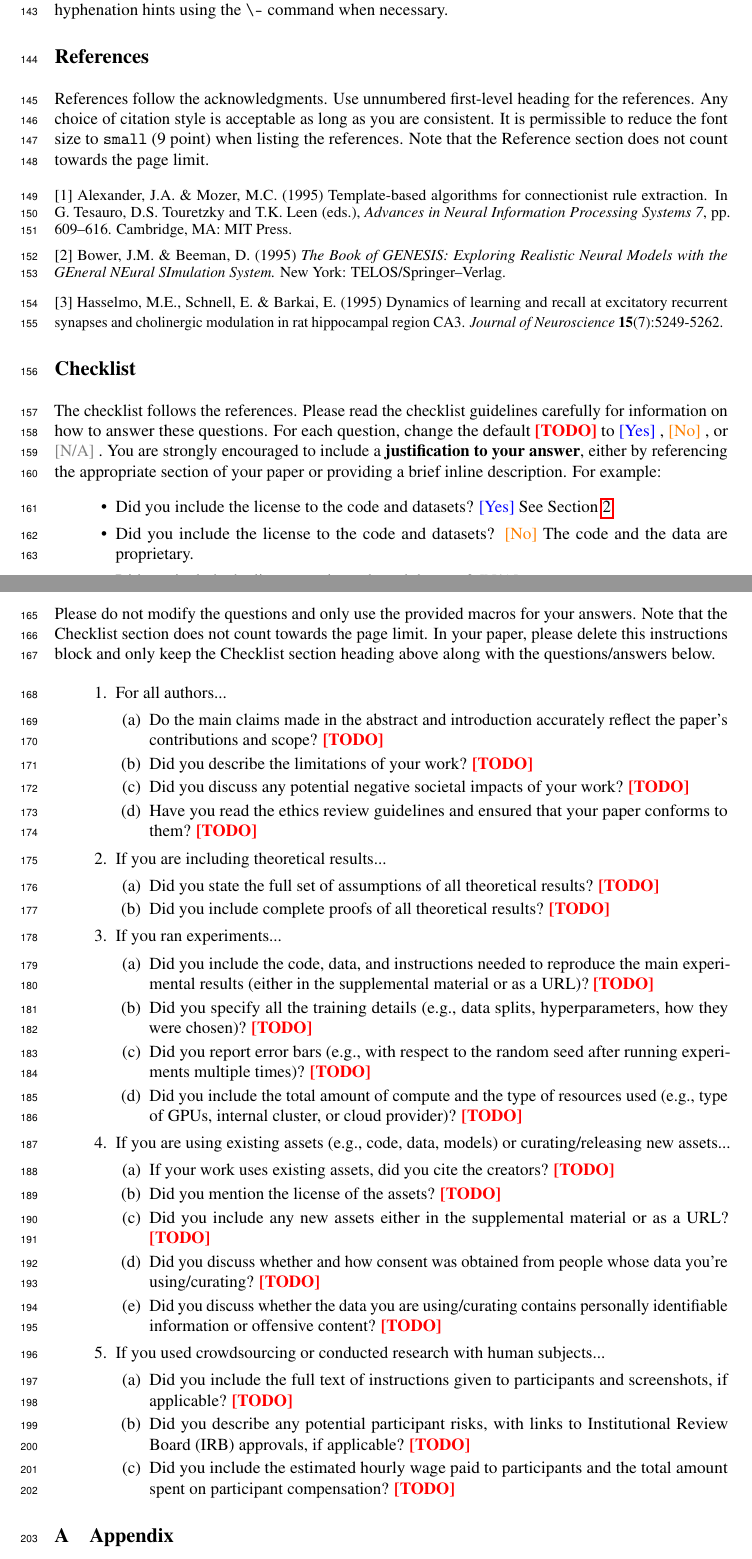
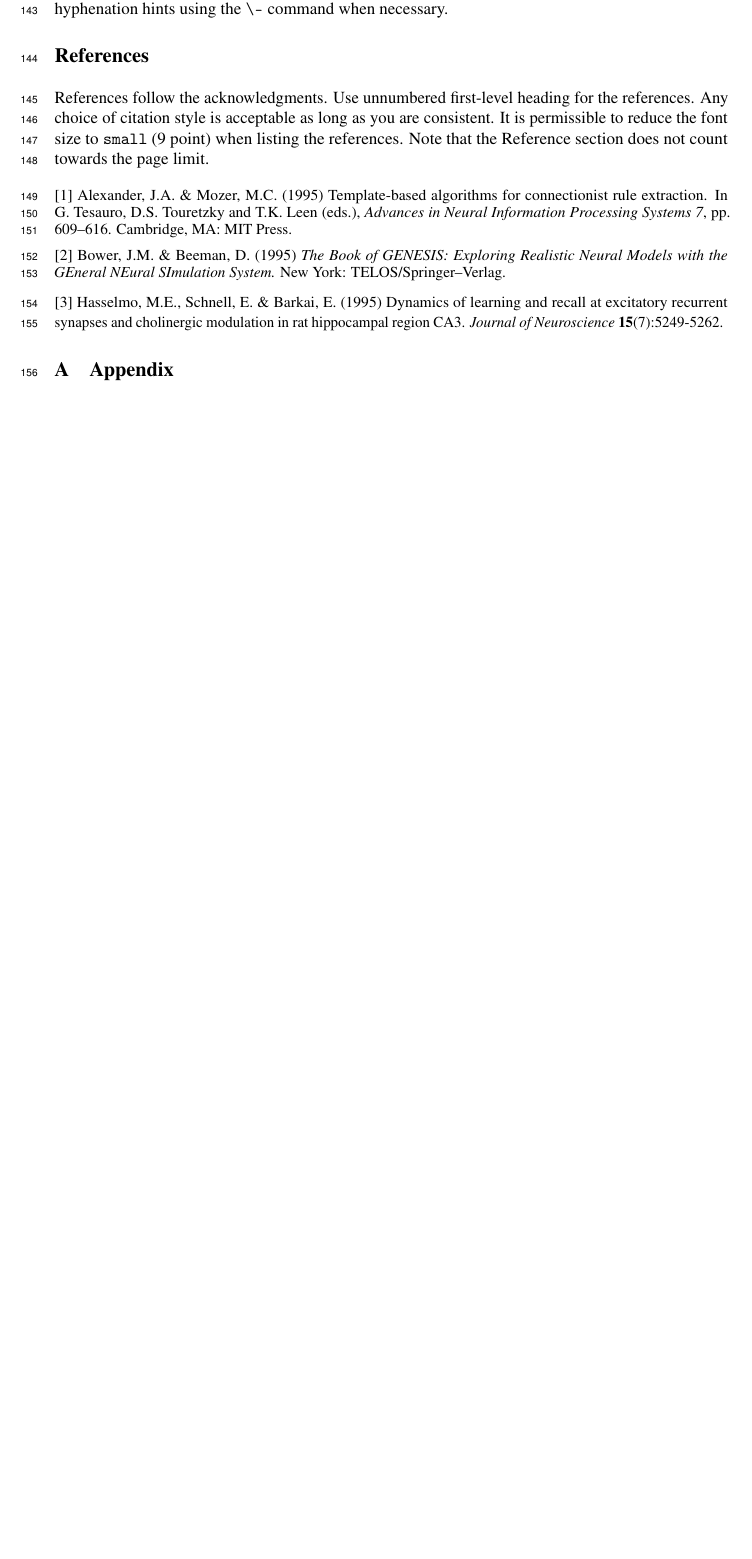
Before and after one commit to neurips2021workshopFL/NFFL-2021, a LaTeX paper (files/NFFL2021.tex, which reads files/NFFL2021.sty): two parts of pages 5 and 6 of 6 before the commit and part of page 5 of 5 after it, the two joined at a grey line, cut so that both start at the same text, the shorter picture padded with empty space. Compiled offline with pdfLaTeX.

Commit message:
update files

```diff
--- a/files/NFFL2021.sty
+++ b/files/NFFL2021.sty
@@ -53,9 +53,9 @@
 \renewcommand{\sfdefault}{phv}
 
 % change this every year for notice string at bottom
-\newcommand{\@neuripsordinal}{35th}
+\newcommand{\@neuripsordinal}{1st}
 \newcommand{\@neuripsyear}{2021}
-\newcommand{\@neuripslocation}{Sydney, Australia}
+\newcommand{\@neuripslocation}{Virtual Meeting}
 
 % acknowledgments
 \usepackage{environ}
@@ -73,12 +73,12 @@
 \else
   \if@neuripsfinal
     \newcommand{\@noticestring}{%
-      \@neuripsordinal\/ Workshop on New Frontiers in Federated Learning
-      (NeurIPS \@neuripsyear), \@neuripslocation.%
+      \@neuripsordinal\/ NeurIPS Workshop on New Frontiers in Federated Learning
+      (NFFL \@neuripsyear), \@neuripslocation.%
     }
   \else
     \newcommand{\@noticestring}{%
-      Submitted to \@neuripsordinal\/ Workshop on New Frontiers in Federated Learning (NeurIPS \@neuripsyear). Do not distribute.%
+      Submitted to \@neuripsordinal\/ NeurIPS Workshop on New Frontiers in Federated Learning (NFFL \@neuripsyear). Do not distribute.%
     }
 
     % hide the acknowledgements
--- a/files/NFFL2021.tex
+++ b/files/NFFL2021.tex
@@ -398,89 +398,6 @@ recall at excitatory recurrent synapses and cholinergic modulation in rat
 hippocampal region CA3. {\it Journal of Neuroscience} {\bf 15}(7):5249-5262.
 }
 
-%%%%%%%%%%%%%%%%%%%%%%%%%%%%%%%%%%%%%%%%%%%%%%%%%%%%%%%%%%%%
-\section*{Checklist}
-
-%%% BEGIN INSTRUCTIONS %%%
-The checklist follows the references.  Please
-read the checklist guidelines carefully for information on how to answer these
-questions.  For each question, change the default \answerTODO{} to \answerYes{},
-\answerNo{}, or \answerNA{}.  You are strongly encouraged to include a {\bf
-justification to your answer}, either by referencing the appropriate section of
-your paper or providing a brief inline description.  For example:
-\begin{itemize}
-  \item Did you include the license to the code and datasets? \answerYes{See Section~\ref{gen_inst}.}
-  \item Did you include the license to the code and datasets? \answerNo{The code and the data are proprietary.}
-  \item Did you include the license to the code and datasets? \answerNA{}
-\end{itemize}
-Please do not modify the questions and only use the provided macros for your
-answers.  Note that the Checklist section does not count towards the page
-limit.  In your paper, please delete this instructions block and only keep the
-Checklist section heading above along with the questions/answers below.
-%%% END INSTRUCTIONS %%%
-
-\begin{enumerate}
-
-\item For all authors...
-\begin{enumerate}
-  \item Do the main claims made in the abstract and introduction accurately reflect the paper's contributions and scope?
-    \answerTODO{}
-  \item Did you describe the limitations of your work?
-    \answerTODO{}
-  \item Did you discuss any potential negative societal impacts of your work?
-    \answerTODO{}
-  \item Have you read the ethics review guidelines and ensured that your paper conforms to them?
-    \answerTODO{}
-\end{enumerate}
-
-\item If you are including theoretical results...
-\begin{enumerate}
-  \item Did you state the full set of assumptions of all theoretical results?
-    \answerTODO{}
-	\item Did you include complete proofs of all theoretical results?
-    \answerTODO{}
-\end{enumerate}
-
-\item If you ran experiments...
-\begin{enumerate}
-  \item Did you include the code, data, and instructions needed to reproduce the main experimental results (either in the supplemental material or as a URL)?
-    \answerTODO{}
-  \item Did you specify all the training details (e.g., data splits, hyperparameters, how they were chosen)?
-    \answerTODO{}
-	\item Did you report error bars (e.g., with respect to the random seed after running experiments multiple times)?
-    \answerTODO{}
-	\item Did you include the total amount of compute and the type of resources used (e.g., type of GPUs, internal cluster, or cloud provider)?
-    \answerTODO{}
-\end{enumerate}
-
-\item If you are using existing assets (e.g., code, data, models) or curating/releasing new assets...
-\begin{enumerate}
-  \item If your work uses existing assets, did you cite the creators?
-    \answerTODO{}
-  \item Did you mention the license of the assets?
-    \answerTODO{}
-  \item Did you include any new assets either in the supplemental material or as a URL?
-    \answerTODO{}
-  \item Did you discuss whether and how consent was obtained from people whose data you're using/curating?
-    \answerTODO{}
-  \item Did you discuss whether the data you are using/curating contains personally identifiable information or offensive content?
-    \answerTODO{}
-\end{enumerate}
-
-\item If you used crowdsourcing or conducted research with human subjects...
-\begin{enumerate}
-  \item Did you include the full text of instructions given to participants and screenshots, if applicable?
-    \answerTODO{}
-  \item Did you describe any potential participant risks, with links to Institutional Review Board (IRB) approvals, if applicable?
-    \answerTODO{}
-  \item Did you include the estimated hourly wage paid to participants and the total amount spent on participant compensation?
-    \answerTODO{}
-\end{enumerate}
-
-\end{enumerate}
-
-%%%%%%%%%%%%%%%%%%%%%%%%%%%%%%%%%%%%%%%%%%%%%%%%%%%%%%%%%%%%
-
 \appendix
 
 \section{Appendix}
```
Also changed, not shown: files/NFFL2021.pdf.
